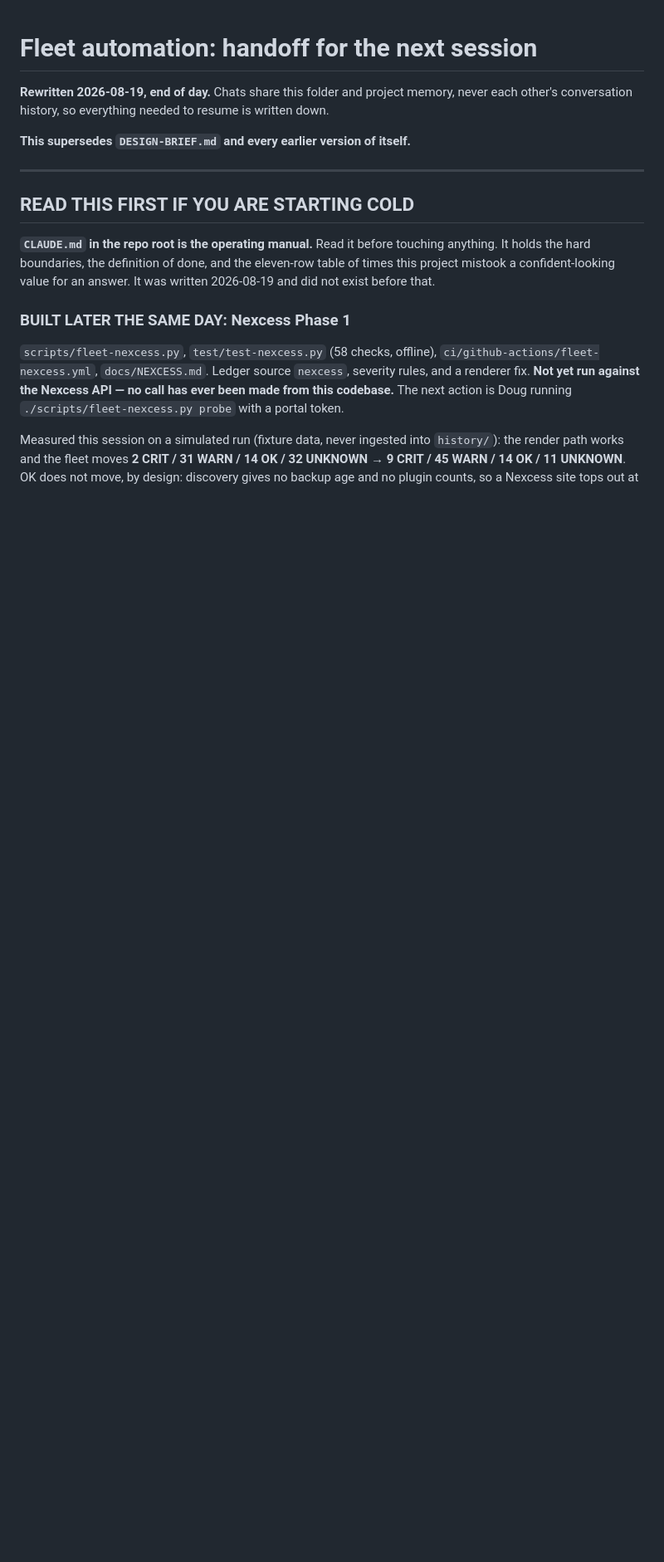
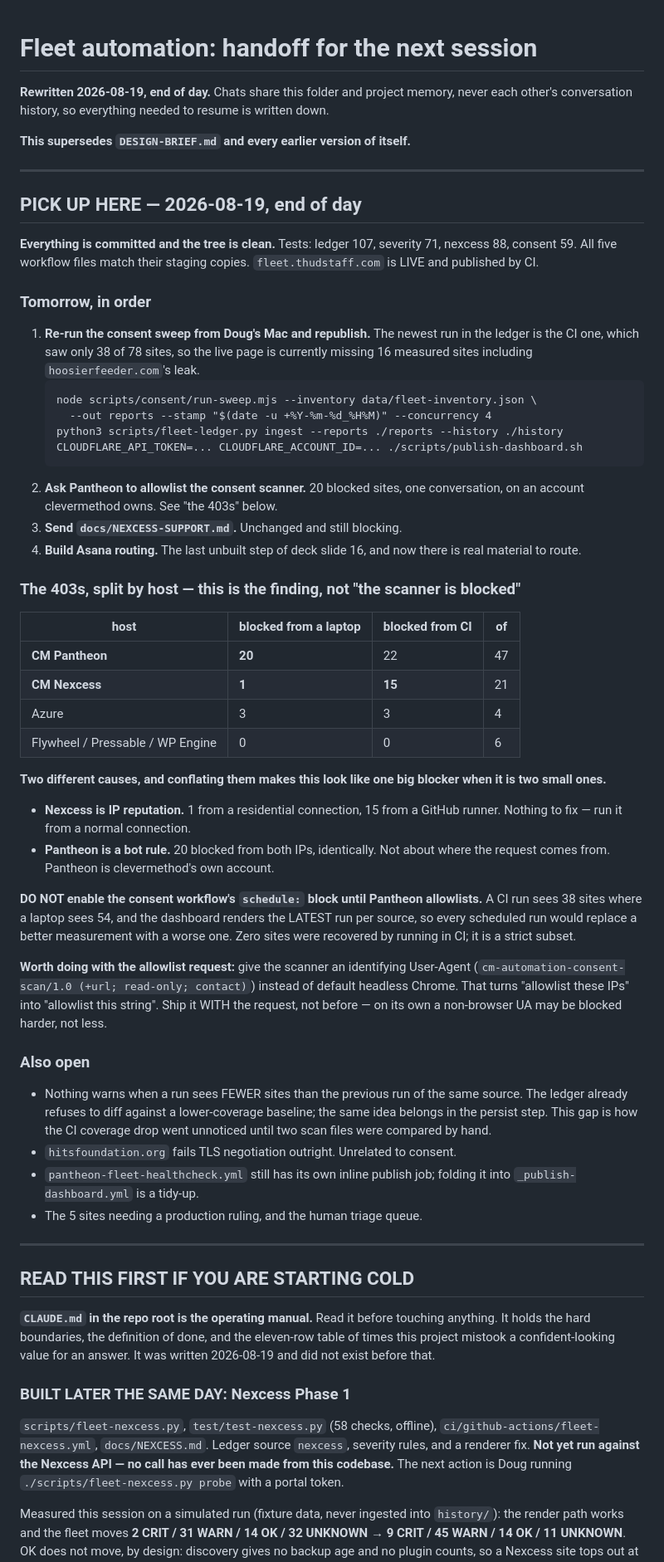
Before and after one commit to dougkasperek/cm-automation, a Markdown page: docs/SESSION-HANDOFF.md, the part around the change. Shown at 83% size. GitHub-like rendering; blank space fills up the shorter version.

Commit message:
Handoff: the 403 blocking is two problems, not one
Splitting the blocked sites by host separates a tractable pair from what looked
like a single blocker:

  CM Pantheon   20 blocked from a laptop, 22 from CI, of 47
  CM Nexcess     1 blocked from a laptop, 15 from CI, of 21

Nexcess is IP reputation and needs no fix -- run it from a normal connection.
Pantheon is a bot rule: blocked identically from both IPs, and on an account
clevermethod owns, so it is an allowlist conversation rather than a stranger's
WAF.

Consequence recorded in the handoff: do NOT uncomment the consent workflow's
schedule block until Pantheon allowlists. CI sees 38 sites where a laptop sees
54, recovering zero -- a strict subset -- and the dashboard renders the latest
run per source, so every scheduled run would replace a better measurement with
a worse one.

Also noted as still missing: nothing warns when a run sees fewer sites than the
previous run of the same source. The ledger already refuses to diff against a
lower-coverage baseline; the same idea belongs in the persist step. That gap is
why this coverage drop went unnoticed until two scan files were compared by
hand.

Co-Authored-By: Claude Opus 5 <noreply@anthropic.com>
Claude-Session: https://claude.ai/code/session_01WmQUmaNAwe88ix1oByM549

````diff
--- a/docs/SESSION-HANDOFF.md
+++ b/docs/SESSION-HANDOFF.md
@@ -5,6 +5,70 @@ never each other's conversation history, so everything needed to resume is
 written down.
 
 **This supersedes `DESIGN-BRIEF.md` and every earlier version of itself.**
+
+---
+
+## PICK UP HERE — 2026-08-19, end of day
+
+**Everything is committed and the tree is clean.** Tests: ledger 107, severity
+71, nexcess 88, consent 59. All five workflow files match their staging copies.
+`fleet.thudstaff.com` is LIVE and published by CI.
+
+### Tomorrow, in order
+
+1. **Re-run the consent sweep from Doug's Mac and republish.** The newest run in
+   the ledger is the CI one, which saw only 38 of 78 sites, so the live page is
+   currently missing 16 measured sites including `hoosierfeeder.com`'s leak.
+   ```
+   node scripts/consent/run-sweep.mjs --inventory data/fleet-inventory.json \
+     --out reports --stamp "$(date -u +%Y-%m-%d_%H%M)" --concurrency 4
+   python3 scripts/fleet-ledger.py ingest --reports ./reports --history ./history
+   CLOUDFLARE_API_TOKEN=... CLOUDFLARE_ACCOUNT_ID=... ./scripts/publish-dashboard.sh
+   ```
+2. **Ask Pantheon to allowlist the consent scanner.** 20 blocked sites, one
+   conversation, on an account clevermethod owns. See "the 403s" below.
+3. **Send `docs/NEXCESS-SUPPORT.md`.** Unchanged and still blocking.
+4. **Build Asana routing.** The last unbuilt step of deck slide 16, and now
+   there is real material to route.
+
+### The 403s, split by host — this is the finding, not "the scanner is blocked"
+
+| host | blocked from a laptop | blocked from CI | of |
+|---|---|---|---|
+| **CM Pantheon** | **20** | 22 | 47 |
+| **CM Nexcess** | **1** | **15** | 21 |
+| Azure | 3 | 3 | 4 |
+| Flywheel / Pressable / WP Engine | 0 | 0 | 6 |
+
+**Two different causes, and conflating them makes this look like one big
+blocker when it is two small ones.**
+
+- **Nexcess is IP reputation.** 1 from a residential connection, 15 from a
+  GitHub runner. Nothing to fix — run it from a normal connection.
+- **Pantheon is a bot rule.** 20 blocked from both IPs, identically. Not about
+  where the request comes from. Pantheon is clevermethod's own account.
+
+**DO NOT enable the consent workflow's `schedule:` block until Pantheon
+allowlists.** A CI run sees 38 sites where a laptop sees 54, and the dashboard
+renders the LATEST run per source, so every scheduled run would replace a
+better measurement with a worse one. Zero sites were recovered by running in
+CI; it is a strict subset.
+
+**Worth doing with the allowlist request:** give the scanner an identifying
+User-Agent (`cm-automation-consent-scan/1.0 (+url; read-only; contact)`)
+instead of default headless Chrome. That turns "allowlist these IPs" into
+"allowlist this string". Ship it WITH the request, not before — on its own a
+non-browser UA may be blocked harder, not less.
+
+### Also open
+- Nothing warns when a run sees FEWER sites than the previous run of the same
+  source. The ledger already refuses to diff against a lower-coverage baseline;
+  the same idea belongs in the persist step. This gap is how the CI coverage
+  drop went unnoticed until two scan files were compared by hand.
+- `hitsfoundation.org` fails TLS negotiation outright. Unrelated to consent.
+- `pantheon-fleet-healthcheck.yml` still has its own inline publish job; folding
+  it into `_publish-dashboard.yml` is a tidy-up.
+- The 5 sites needing a production ruling, and the human triage queue.
 
 ---
 
````
